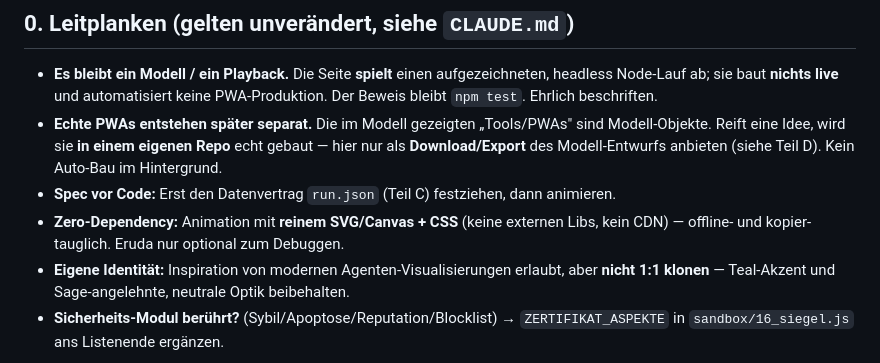
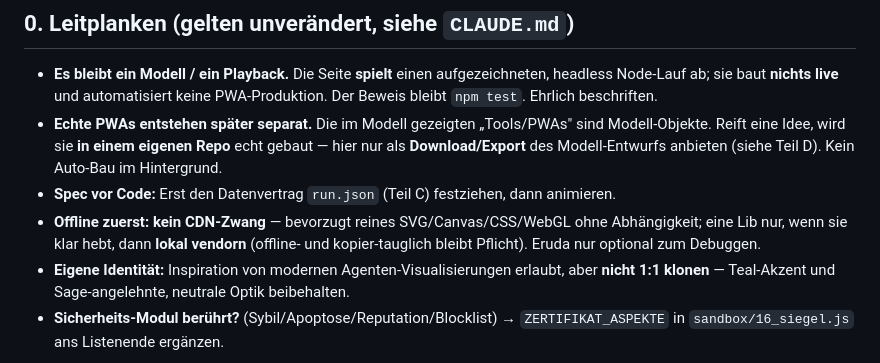
Before and after one commit to lausiklauskn-png/SB-KIMTool-Point, a Markdown page: docs/sessions/BRIEF_agenten-animation.md, the part around the change. GitHub-like rendering.

Commit message:
Brief: Zero-Dependency-Leitplanke an Gestaltungs-Freibrief angleichen
Kein CDN-Zwang; lokal vendorn erlaubt, Offline-Tauglichkeit bleibt Pflicht.
Behebt Widerspruch zwischen Teil 0 und Freibrief/2.5.

https://claude.ai/code/session_01CB276N6mGaha9kbofDWX2B

```diff
--- a/docs/sessions/BRIEF_agenten-animation.md
+++ b/docs/sessions/BRIEF_agenten-animation.md
@@ -58,8 +58,9 @@ Design-/UX-Gestaltung** gilt der Gestaltungs-Freibrief — **ohne Rückfrage** l
   nur als **Download/Export** des Modell-Entwurfs anbieten (siehe Teil D). Kein
   Auto-Bau im Hintergrund.
 - **Spec vor Code:** Erst den Datenvertrag `run.json` (Teil C) festziehen, dann animieren.
-- **Zero-Dependency:** Animation mit **reinem SVG/Canvas + CSS** (keine externen Libs,
-  kein CDN) — offline- und kopier-tauglich. Eruda nur optional zum Debuggen.
+- **Offline zuerst:** **kein CDN-Zwang** — bevorzugt reines SVG/Canvas/CSS/WebGL ohne
+  Abhängigkeit; eine Lib nur, wenn sie klar hebt, dann **lokal vendorn** (offline- und
+  kopier-tauglich bleibt Pflicht). Eruda nur optional zum Debuggen.
 - **Eigene Identität:** Inspiration von modernen Agenten-Visualisierungen erlaubt, aber
   **nicht 1:1 klonen** — Teal-Akzent und Sage-angelehnte, neutrale Optik beibehalten.
 - **Sicherheits-Modul berührt?** (Sybil/Apoptose/Reputation/Blocklist) → `ZERTIFIKAT_ASPEKTE`
```
